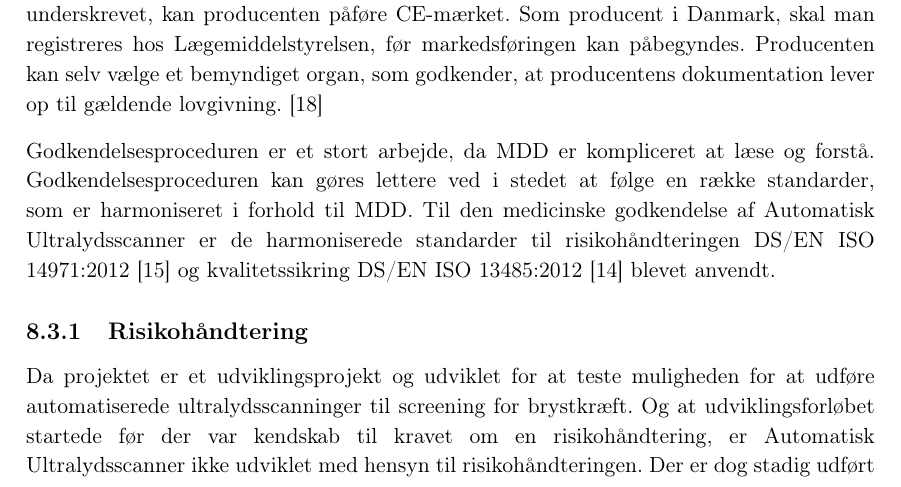
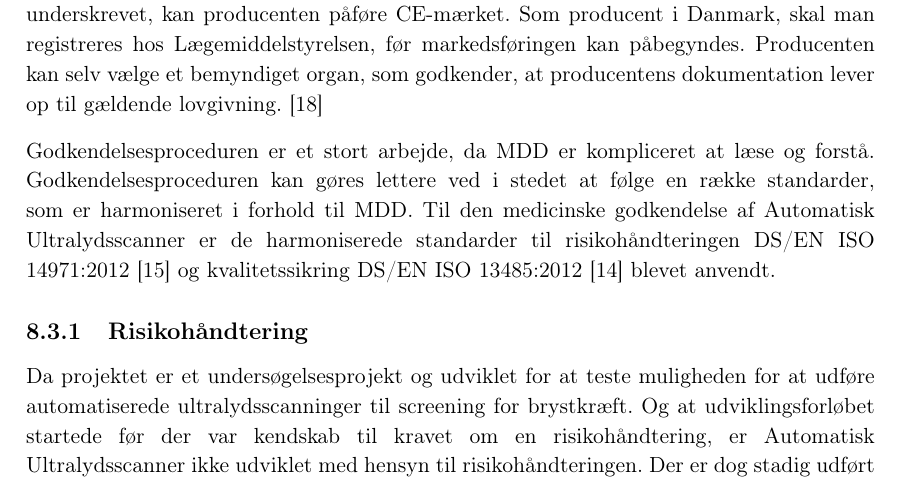
Before and after one commit to zeroregard/Automatic-Sonography, a LaTeX thesis (Rapportskrivning/LaTeX/Projektrapport.tex, which reads Rapportskrivning/LaTeX/rfiler/MedicinskGodkendelse.tex): part of page 26 of 45, cut so that both start at the same text. Compiled offline with pdfLaTeX.

Commit message:
rettet til undersøgelsesprojekt

```diff
--- a/Rapportskrivning/LaTeX/rfiler/MedicinskGodkendelse.tex
+++ b/Rapportskrivning/LaTeX/rfiler/MedicinskGodkendelse.tex
@@ -40,7 +40,7 @@ Inden Automatisk Ultralydsscanner kan CE-mærkes, skal producenten igennem en r
 Godkendelsesproceduren er et stort arbejde, da MDD er kompliceret at læse og forstå. Godkendelsesproceduren kan gøres lettere ved i stedet at følge en række standarder, som er harmoniseret i forhold til MDD. Til den medicinske godkendelse af Automatisk Ultralydsscanner er de harmoniserede standarder til risikohåndteringen DS/EN ISO 14971:2012 \cite{14971} og kvalitetssikring DS/EN ISO 13485:2012 \cite{13485} blevet anvendt.
 
 \subsection{Risikohåndtering}
-Da projektet er et udviklingsprojekt og udviklet for at teste muligheden for at udføre automatiserede ultralydsscanninger til screening for brystkræft. Og at udviklingsforløbet startede før der var kendskab til kravet om en risikohåndtering, er Automatisk Ultralydsscanner ikke udviklet med hensyn til risikohåndteringen. Der er dog stadig udført risikohåndtering på Automatisk Ultralydsscanner, hvor DS/EN ISO 14971:2012 er blevet fuldt, for at vurdere risikoniveuet for Automatisk Ultralydsscanner som er færdigt produkt.
+Da projektet er et undersøgelsesprojekt og udviklet for at teste muligheden for at udføre automatiserede ultralydsscanninger til screening for brystkræft. Og at udviklingsforløbet startede før der var kendskab til kravet om en risikohåndtering, er Automatisk Ultralydsscanner ikke udviklet med hensyn til risikohåndteringen. Der er dog stadig udført risikohåndtering på Automatisk Ultralydsscanner, hvor DS/EN ISO 14971:2012 er blevet fuldt, for at vurdere risikoniveuet for Automatisk Ultralydsscanner som er færdigt produkt.
 
 Nedenfor er de identificerede risici indtegnet i en risikomatrix, hvilket gør det let at overskue, hvilke risici som skal reduceres, samt Automatisk Ultralydsscanners samlede risikoniveau.
 
```
